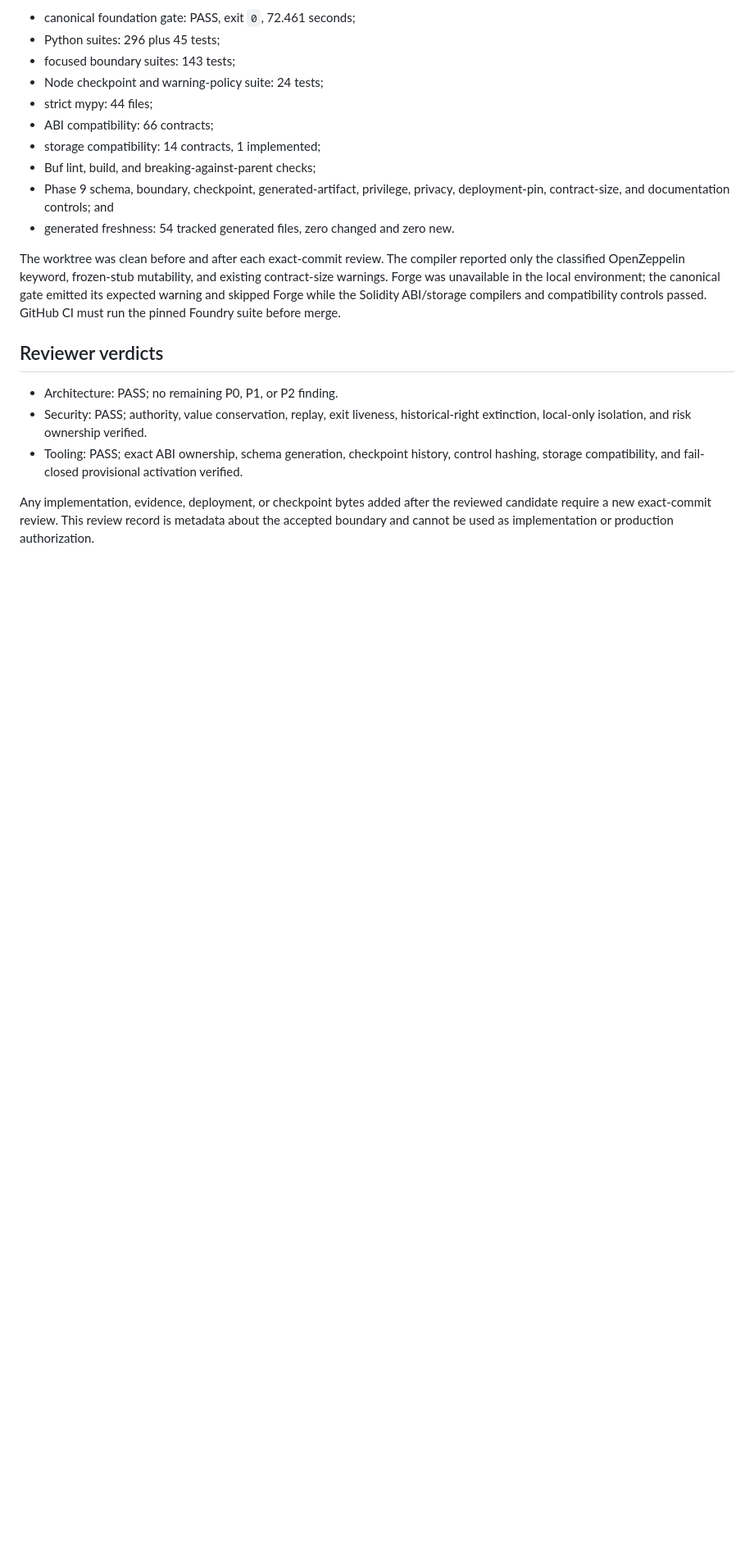
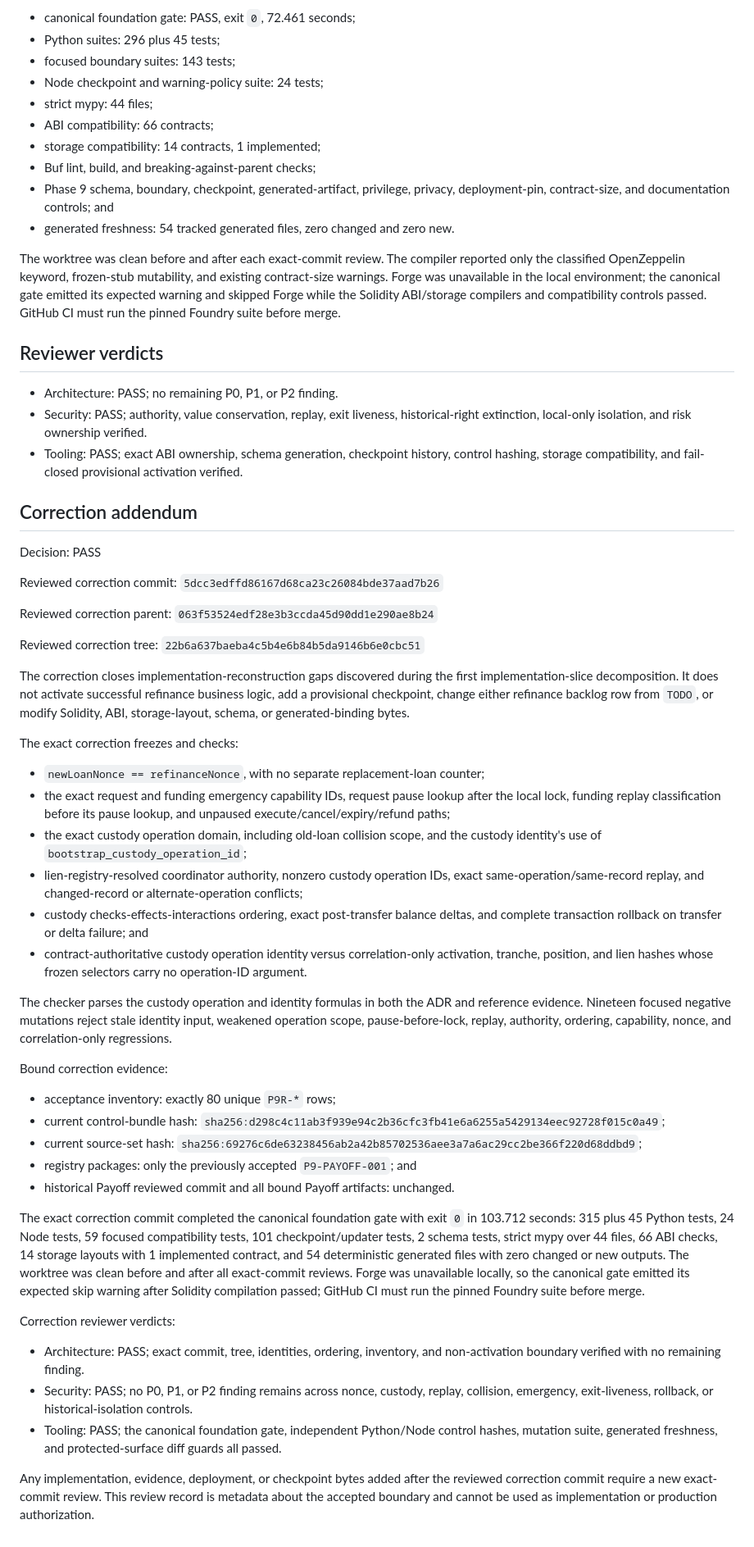
Before and after one commit to JAPHARYROMAN/UNIFIED, a Markdown page: security/reviews/phase-9-refinance-boundary.md, the part around one of its changes. Shown at 82% size. Drawn GitHub-style; blank space fills up the shorter version.

Commit message:
docs(security): record phase 9 boundary correction review

```diff
--- a/security/reviews/phase-9-refinance-boundary.md
+++ b/security/reviews/phase-9-refinance-boundary.md
@@ -107,7 +107,79 @@ run the pinned Foundry suite before merge.
   control hashing, storage compatibility, and fail-closed provisional activation
   verified.
 
+## Correction addendum
+
+Decision: PASS
+
+Reviewed correction commit:
+`5dcc3edffd86167d68ca23c26084bde37aad7b26`
+
+Reviewed correction parent:
+`063f53524edf28e3b3ccda45d90dd1e290ae8b24`
+
+Reviewed correction tree:
+`22b6a637baeba4c5b4e6b84b5da9146b6e0cbc51`
+
+The correction closes implementation-reconstruction gaps discovered during the
+first implementation-slice decomposition. It does not activate successful
+refinance business logic, add a provisional checkpoint, change either refinance
+backlog row from `TODO`, or modify Solidity, ABI, storage-layout, schema, or
+generated-binding bytes.
+
+The exact correction freezes and checks:
+
+- `newLoanNonce == refinanceNonce`, with no separate replacement-loan counter;
+- the exact request and funding emergency capability IDs, request pause lookup
+  after the local lock, funding replay classification before its pause lookup,
+  and unpaused execute/cancel/expiry/refund paths;
+- the exact custody operation domain, including old-loan collision scope, and
+  the custody identity's use of `bootstrap_custody_operation_id`;
+- lien-registry-resolved coordinator authority, nonzero custody operation IDs,
+  exact same-operation/same-record replay, and changed-record or
+  alternate-operation conflicts;
+- custody checks-effects-interactions ordering, exact post-transfer balance
+  deltas, and complete transaction rollback on transfer or delta failure; and
+- contract-authoritative custody operation identity versus correlation-only
+  activation, tranche, position, and lien hashes whose frozen selectors carry no
+  operation-ID argument.
+
+The checker parses the custody operation and identity formulas in both the ADR
+and reference evidence. Nineteen focused negative mutations reject stale
+identity input, weakened operation scope, pause-before-lock, replay, authority,
+ordering, capability, nonce, and correlation-only regressions.
+
+Bound correction evidence:
+
+- acceptance inventory: exactly 80 unique `P9R-*` rows;
+- current control-bundle hash:
+  `sha256:d298c4c11ab3f939e94c2b36cfc3fb41e6a6255a5429134eec92728f015c0a49`;
+- current source-set hash:
+  `sha256:69276c6de63238456ab2a42b85702536aee3a7a6ac29cc2be366f220d68ddbd9`;
+- registry packages: only the previously accepted `P9-PAYOFF-001`; and
+- historical Payoff reviewed commit and all bound Payoff artifacts: unchanged.
+
+The exact correction commit completed the canonical foundation gate with exit
+`0` in 103.712 seconds: 315 plus 45 Python tests, 24 Node tests, 59 focused
+compatibility tests, 101 checkpoint/updater tests, 2 schema tests, strict mypy
+over 44 files, 66 ABI checks, 14 storage layouts with 1 implemented contract,
+and 54 deterministic generated files with zero changed or new outputs. The
+worktree was clean before and after all exact-commit reviews. Forge was
+unavailable locally, so the canonical gate emitted its expected skip warning
+after Solidity compilation passed; GitHub CI must run the pinned Foundry suite
+before merge.
+
+Correction reviewer verdicts:
+
+- Architecture: PASS; exact commit, tree, identities, ordering, inventory, and
+  non-activation boundary verified with no remaining finding.
+- Security: PASS; no P0, P1, or P2 finding remains across nonce, custody,
+  replay, collision, emergency, exit-liveness, rollback, or historical-isolation
+  controls.
+- Tooling: PASS; the canonical foundation gate, independent Python/Node control
+  hashes, mutation suite, generated freshness, and protected-surface diff guards
+  all passed.
+
 Any implementation, evidence, deployment, or checkpoint bytes added after the
-reviewed candidate require a new exact-commit review. This review record is
-metadata about the accepted boundary and cannot be used as implementation or
+reviewed correction commit require a new exact-commit review. This review record
+is metadata about the accepted boundary and cannot be used as implementation or
 production authorization.
```
Also changed, not shown: other parts of security/reviews/phase-9-refinance-boundary.md (+1 -1 lines).
